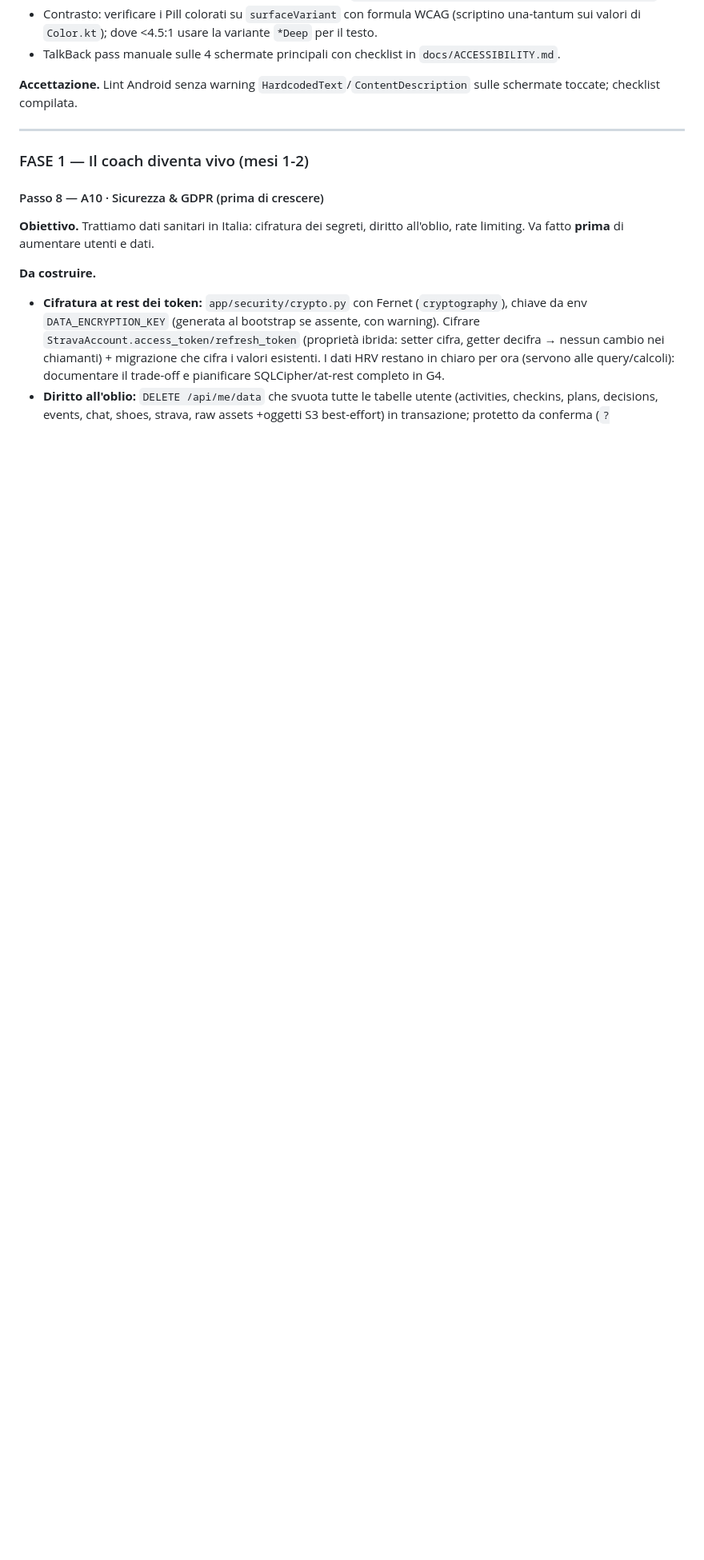
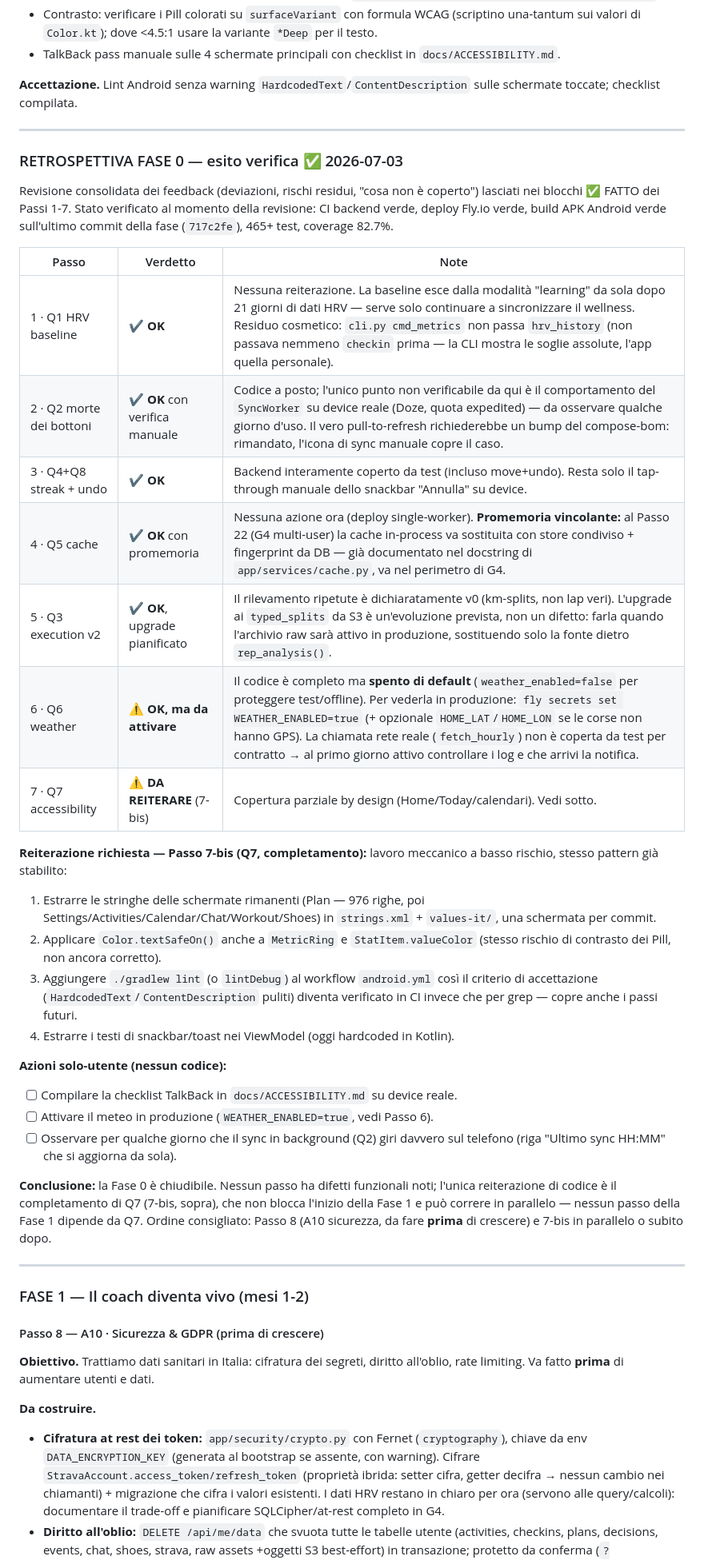
Before and after one commit to dallariva93/AI-personal-running-coach, a Markdown page: docs/FINAL_ROADMAP.md, the part around the change. Shown at 80% size. GitHub-like rendering; blank space fills up the shorter version.

Commit message:
docs: retrospettiva FASE 0 — verdetto per passo e piano di reiterazione
Revisione consolidata dei feedback (deviazioni/rischi residui) lasciati
nei blocchi FATTO dei Passi 1-7, con stato CI/deploy/APK verificato:

- Passi 1-5: OK, nessuna reiterazione di codice (con un promemoria
  vincolante: la cache in-process del Passo 4 va sostituita con store
  condiviso dentro il perimetro di G4/Passo 22).
- Passo 6: OK ma spento di default — per attivarlo in produzione serve
  WEATHER_ENABLED=true (+ HOME_LAT/LON opzionali) e uno smoke test sui
  log il primo giorno.
- Passo 7: DA REITERARE (7-bis): estrazione stringhe schermate
  rimanenti, textSafeOn su MetricRing/StatItem, gradlew lint in CI,
  testi snackbar nei ViewModel. Non blocca la Fase 1.
- Azioni solo-utente: checklist TalkBack su device, attivazione meteo,
  osservazione del sync in background sul telefono.

Co-Authored-By: Claude Fable 5 <noreply@anthropic.com>
Claude-Session: https://claude.ai/code/session_01494KQ3dqEEcVhPuoXrdKbi

```diff
--- a/docs/FINAL_ROADMAP.md
+++ b/docs/FINAL_ROADMAP.md
@@ -535,6 +535,50 @@ sostitutiva per lettura/grep mirata, dichiarata esplicitamente in
 
 ---
 
+### RETROSPETTIVA FASE 0 — esito verifica ✅ 2026-07-03
+
+Revisione consolidata dei feedback (deviazioni, rischi residui, "cosa non è
+coperto") lasciati nei blocchi ✅ FATTO dei Passi 1-7. Stato verificato al
+momento della revisione: CI backend verde, deploy Fly.io verde, build APK
+Android verde sull'ultimo commit della fase (`717c2fe`), 465+ test, coverage
+82.7%.
+
+| Passo | Verdetto | Note |
+|---|---|---|
+| 1 · Q1 HRV baseline | ✔ **OK** | Nessuna reiterazione. La baseline esce dalla modalità "learning" da sola dopo 21 giorni di dati HRV — serve solo continuare a sincronizzare il wellness. Residuo cosmetico: `cli.py cmd_metrics` non passa `hrv_history` (non passava nemmeno `checkin` prima — la CLI mostra le soglie assolute, l'app quella personale). |
+| 2 · Q2 morte dei bottoni | ✔ **OK** con verifica manuale | Codice a posto; l'unico punto non verificabile da qui è il comportamento del `SyncWorker` su device reale (Doze, quota expedited) — da osservare qualche giorno d'uso. Il vero pull-to-refresh richiederebbe un bump del compose-bom: rimandato, l'icona di sync manuale copre il caso. |
+| 3 · Q4+Q8 streak + undo | ✔ **OK** | Backend interamente coperto da test (incluso move+undo). Resta solo il tap-through manuale dello snackbar "Annulla" su device. |
+| 4 · Q5 cache | ✔ **OK** con promemoria | Nessuna azione ora (deploy single-worker). **Promemoria vincolante:** al Passo 22 (G4 multi-user) la cache in-process va sostituita con store condiviso + fingerprint da DB — già documentato nel docstring di `app/services/cache.py`, va nel perimetro di G4. |
+| 5 · Q3 execution v2 | ✔ **OK**, upgrade pianificato | Il rilevamento ripetute è dichiaratamente v0 (km-splits, non lap veri). L'upgrade ai `typed_splits` da S3 è un'evoluzione prevista, non un difetto: farla quando l'archivio raw sarà attivo in produzione, sostituendo solo la fonte dietro `rep_analysis()`. |
+| 6 · Q6 weather | ⚠ **OK, ma da attivare** | Il codice è completo ma **spento di default** (`weather_enabled=false` per proteggere test/offline). Per vederla in produzione: `fly secrets set WEATHER_ENABLED=true` (+ opzionale `HOME_LAT`/`HOME_LON` se le corse non hanno GPS). La chiamata rete reale (`fetch_hourly`) non è coperta da test per contratto → al primo giorno attivo controllare i log e che arrivi la notifica. |
+| 7 · Q7 accessibility | ⚠ **DA REITERARE** (7-bis) | Copertura parziale by design (Home/Today/calendari). Vedi sotto. |
+
+**Reiterazione richiesta — Passo 7-bis (Q7, completamento):** lavoro meccanico
+a basso rischio, stesso pattern già stabilito:
+1. Estrarre le stringhe delle schermate rimanenti (Plan — 976 righe, poi
+   Settings/Activities/Calendar/Chat/Workout/Shoes) in `strings.xml` +
+   `values-it/`, una schermata per commit.
+2. Applicare `Color.textSafeOn()` anche a `MetricRing` e `StatItem.valueColor`
+   (stesso rischio di contrasto dei Pill, non ancora corretto).
+3. Aggiungere `./gradlew lint` (o `lintDebug`) al workflow `android.yml` così
+   il criterio di accettazione (`HardcodedText`/`ContentDescription` puliti)
+   diventa verificato in CI invece che per grep — copre anche i passi futuri.
+4. Estrarre i testi di snackbar/toast nei ViewModel (oggi hardcoded in Kotlin).
+
+**Azioni solo-utente (nessun codice):**
+- [ ] Compilare la checklist TalkBack in `docs/ACCESSIBILITY.md` su device reale.
+- [ ] Attivare il meteo in produzione (`WEATHER_ENABLED=true`, vedi Passo 6).
+- [ ] Osservare per qualche giorno che il sync in background (Q2) giri davvero
+      sul telefono (riga "Ultimo sync HH:MM" che si aggiorna da sola).
+
+**Conclusione:** la Fase 0 è chiudibile. Nessun passo ha difetti funzionali
+noti; l'unica reiterazione di codice è il completamento di Q7 (7-bis, sopra),
+che non blocca l'inizio della Fase 1 e può correre in parallelo — nessun passo
+della Fase 1 dipende da Q7. Ordine consigliato: Passo 8 (A10 sicurezza, da fare
+**prima** di crescere) e 7-bis in parallelo o subito dopo.
+
+---
+
 ### FASE 1 — Il coach diventa vivo (mesi 1-2)
 
 #### Passo 8 — A10 · Sicurezza & GDPR (prima di crescere)
```
